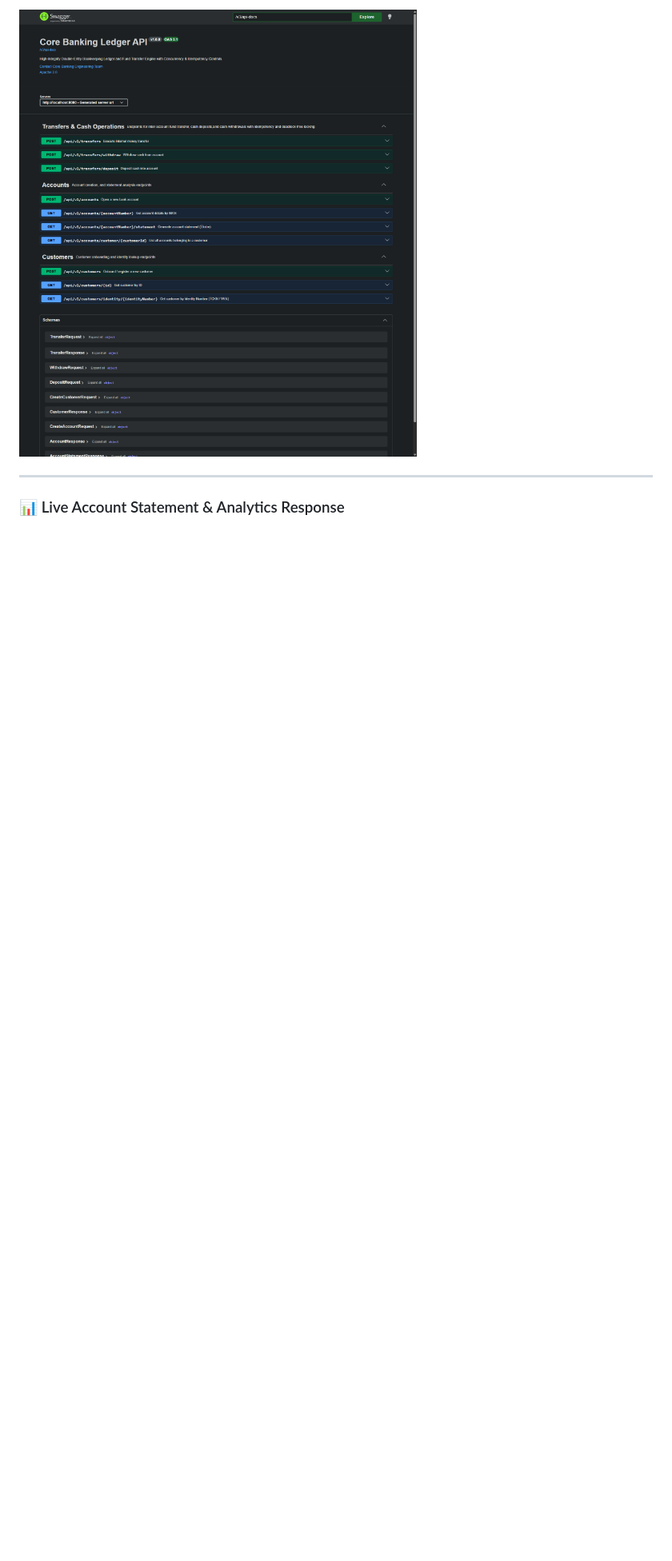
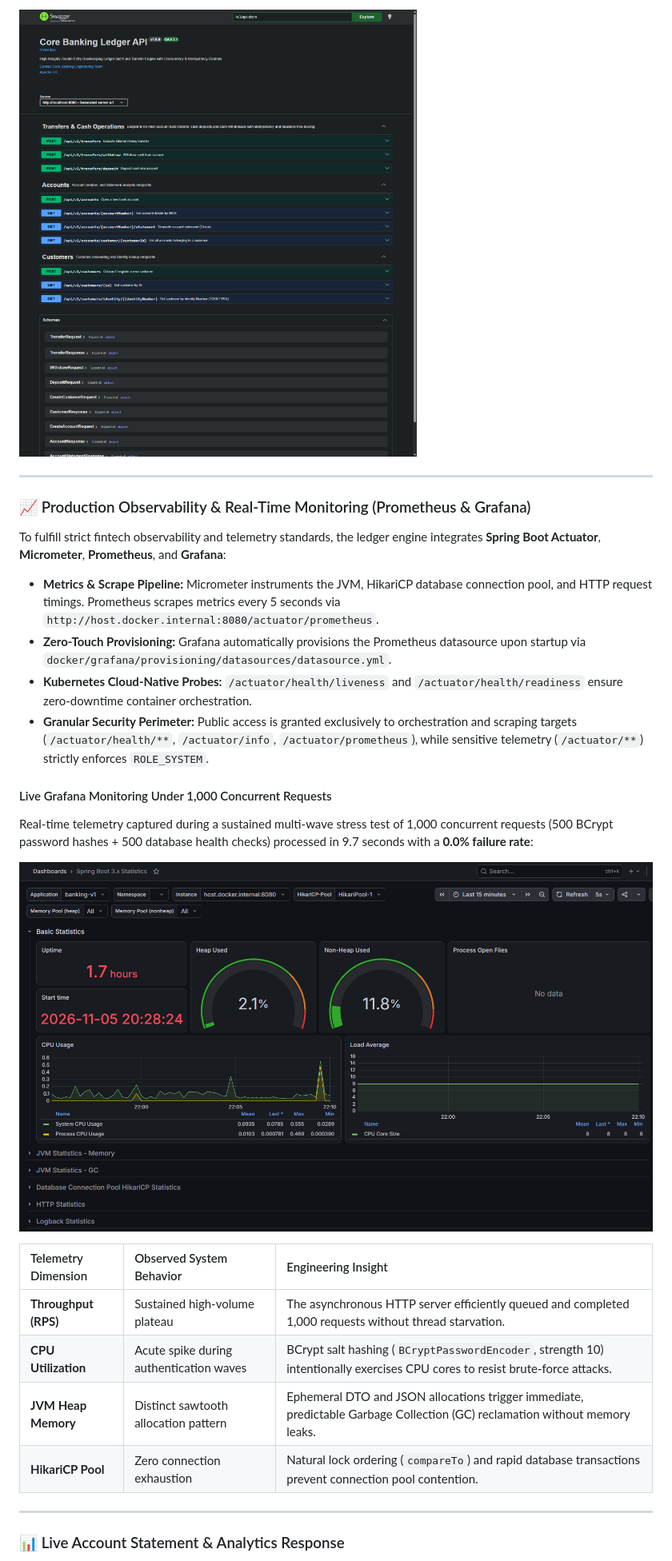
Before and after one commit to AKeremT/core-banking-ledger, a Markdown page: README.md, the part around one of its changes. Shown at 80% size. GitHub-like rendering; pictures changed too: docs/images/grafana_log.png (added); blank space fills up the shorter version.

```diff
--- a/README.md
+++ b/README.md
@@ -305,6 +312,30 @@ The presentation layer exposes RESTful endpoints with strict Jakarta Bean Valida
 When the application boots, the interactive Swagger UI documentation is accessible at `http://localhost:8080/swagger-ui.html`:
 
 ![Swagger UI Documentation](./docs/images/swagger-ui.png)
+
+---
+
+### 📈 Production Observability & Real-Time Monitoring (Prometheus & Grafana)
+
+To fulfill strict fintech observability and telemetry standards, the ledger engine integrates **Spring Boot Actuator**, **Micrometer**, **Prometheus**, and **Grafana**:
+
+* **Metrics & Scrape Pipeline:** Micrometer instruments the JVM, HikariCP database connection pool, and HTTP request timings. Prometheus scrapes metrics every 5 seconds via `http://host.docker.internal:8080/actuator/prometheus`.
+* **Zero-Touch Provisioning:** Grafana automatically provisions the Prometheus datasource upon startup via `docker/grafana/provisioning/datasources/datasource.yml`.
+* **Kubernetes Cloud-Native Probes:** `/actuator/health/liveness` and `/actuator/health/readiness` ensure zero-downtime container orchestration.
+* **Granular Security Perimeter:** Public access is granted exclusively to orchestration and scraping targets (`/actuator/health/**`, `/actuator/info`, `/actuator/prometheus`), while sensitive telemetry (`/actuator/**`) strictly enforces `ROLE_SYSTEM`.
+
+#### Live Grafana Monitoring Under 1,000 Concurrent Requests
+
+Real-time telemetry captured during a sustained multi-wave stress test of 1,000 concurrent requests (500 BCrypt password hashes + 500 database health checks) processed in 9.7 seconds with a **0.0% failure rate**:
+
+![Grafana Real-Time Monitoring Dashboard](./docs/images/grafana_log.png)
+
+| Telemetry Dimension | Observed System Behavior | Engineering Insight |
+| :--- | :--- | :--- |
+| **Throughput (RPS)** | Sustained high-volume plateau | The asynchronous HTTP server efficiently queued and completed 1,000 requests without thread starvation. |
+| **CPU Utilization** | Acute spike during authentication waves | BCrypt salt hashing (`BCryptPasswordEncoder`, strength 10) intentionally exercises CPU cores to resist brute-force attacks. |
+| **JVM Heap Memory** | Distinct sawtooth allocation pattern | Ephemeral DTO and JSON allocations trigger immediate, predictable Garbage Collection (GC) reclamation without memory leaks. |
+| **HikariCP Pool** | Zero connection exhaustion | Natural lock ordering (`compareTo`) and rapid database transactions prevent connection pool contention. |
 
 ---
 
```
Also changed, not shown: other parts of README.md (+17 -7 lines), README-tr.md (+41 -7 lines), 3 other files.
